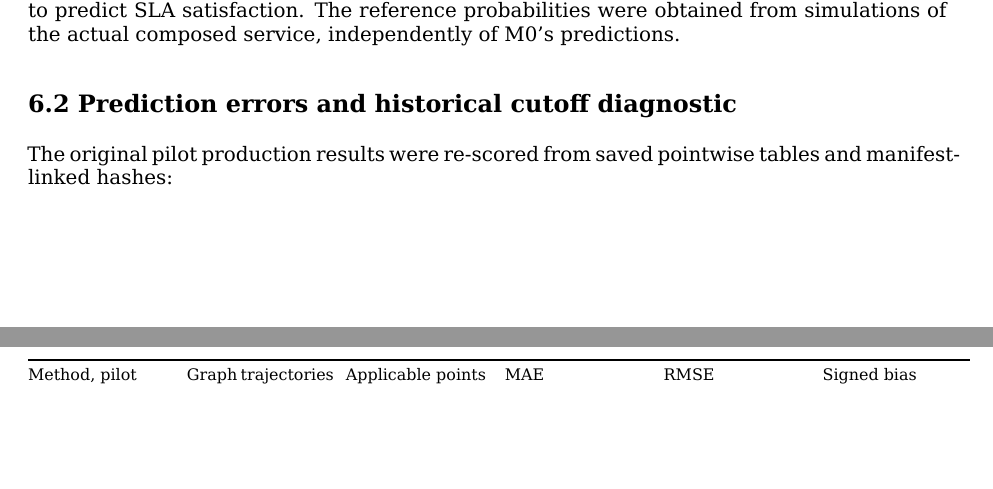
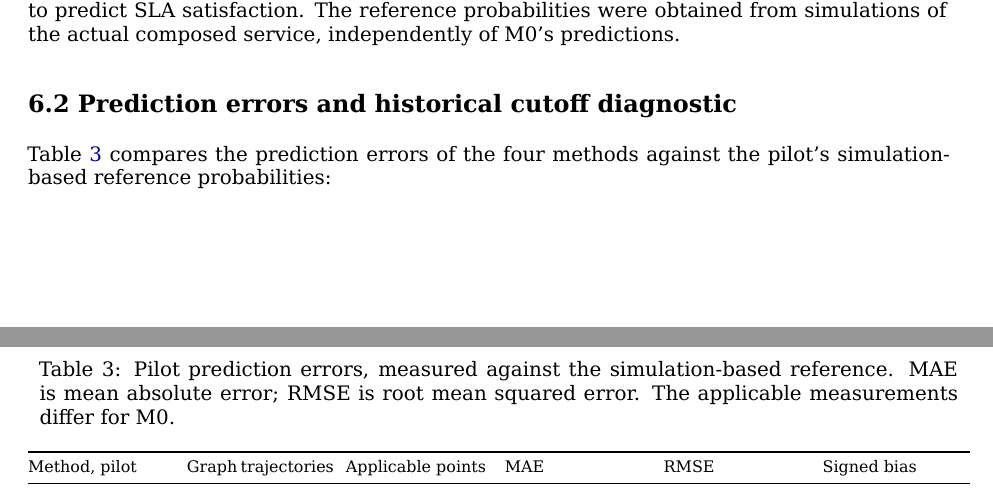
Before and after one commit to ildefons/praise-cao-sim, a LaTeX document (first_science/b1/report/overleaf/main.tex): two parts of pages 14 and 15 of 30, joined at a grey line, cut so that both start at the same text, the shorter picture padded with empty space. Compiled offline with XeLaTeX.

Commit message:
Add cross-referenced caption to pilot results longtable

```diff
--- a/first_science/b1/report/overleaf/main.tex
+++ b/first_science/b1/report/overleaf/main.tex
@@ -423,12 +423,13 @@ Using M0's aggregation rules to choose the SLA test conditions is separate from
 
 \subsection*{6.2 Prediction errors and historical cutoff diagnostic}
 
-The original pilot production results were re-scored from saved pointwise tables and manifest-linked hashes:
+Table~\ref{tab:pilot-prediction-errors} compares the prediction errors of the four methods against the pilot's simulation-based reference probabilities:
 
 \begingroup
 \footnotesize
 \setlength{\tabcolsep}{3pt}
 \begin{longtable}{@{}p{0.1600\textwidth}p{0.1600\textwidth}p{0.1600\textwidth}p{0.1600\textwidth}p{0.1600\textwidth}p{0.1600\textwidth}@{}}
+\caption{Pilot prediction errors, measured against the simulation-based reference. MAE is mean absolute error; RMSE is root mean squared error. The applicable measurements differ for M0.}\label{tab:pilot-prediction-errors}\\
 \toprule
 Method, pilot & Graph trajectories & Applicable points & MAE & RMSE & Signed bias \\
 \midrule
```
